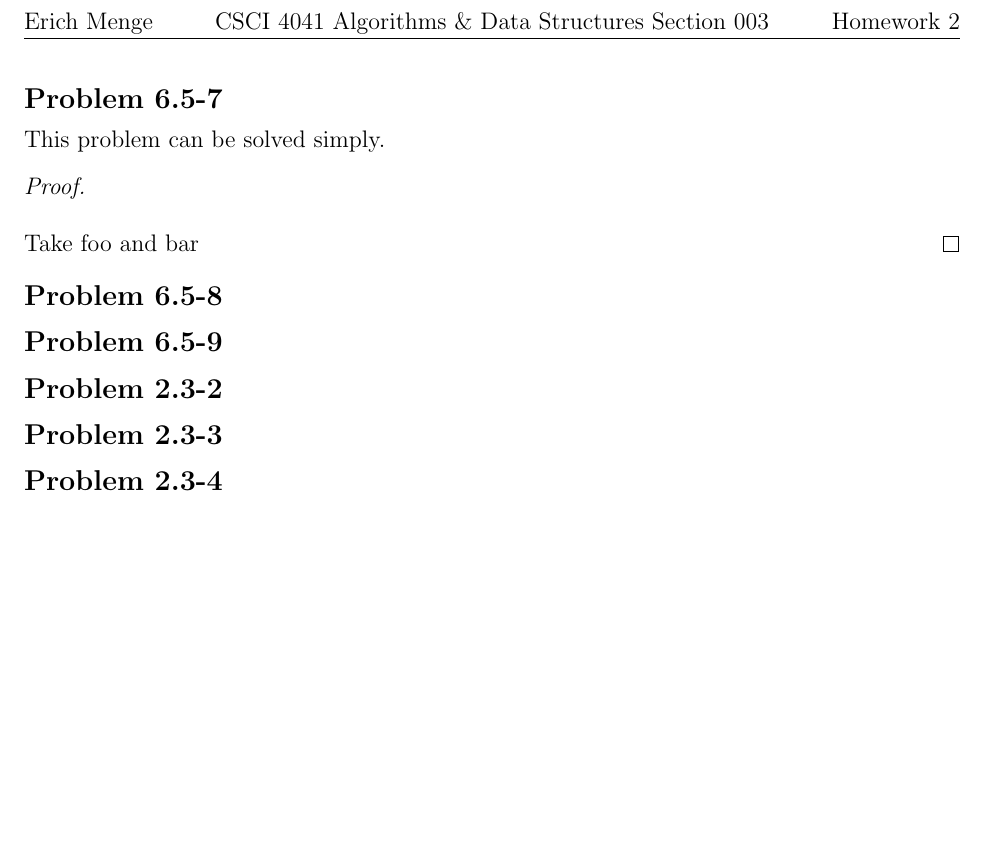
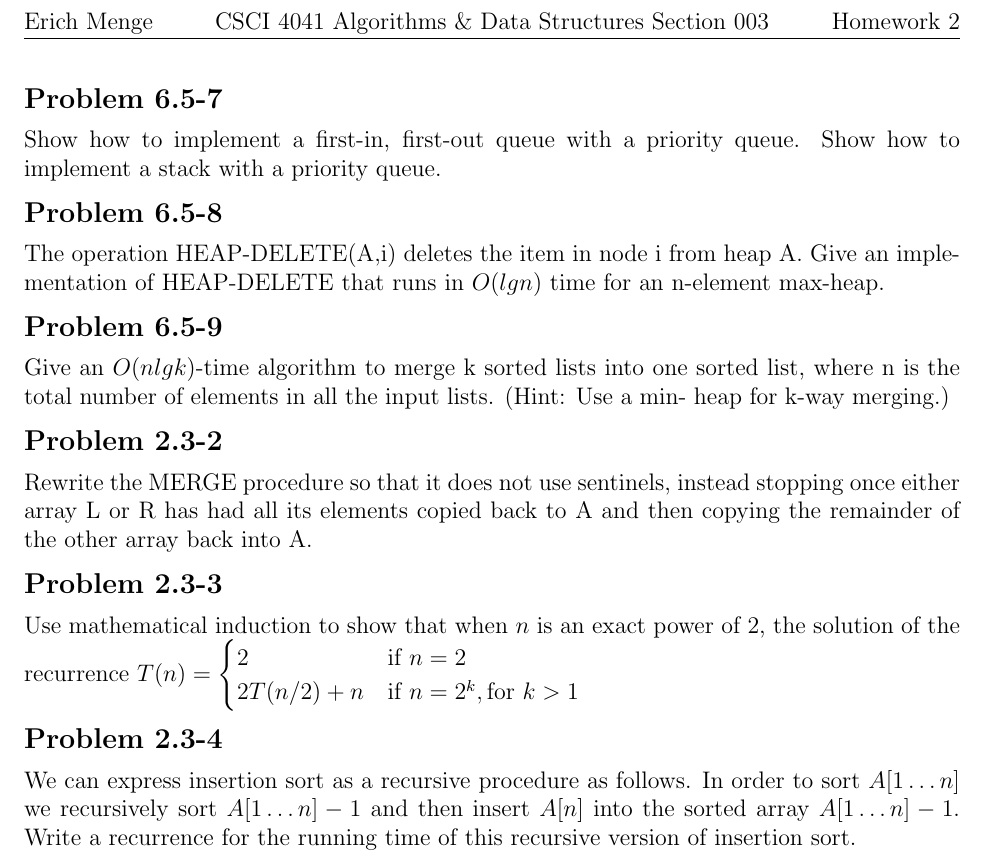
Before and after one commit to erichmenge/latex_for_homework, a LaTeX problem sheet (4041/homework_2/homework_2.tex): part of page 2 of 2, cut so that both start at the same text, the shorter picture padded with empty space. Compiled offline with pdfLaTeX.

Commit message:
Add questions.

```diff
--- a/4041/homework_2/homework_2.tex
+++ b/4041/homework_2/homework_2.tex
@@ -7,23 +7,39 @@
 
 \homeworkheader{\classnameandsection}
 
+\begin{problem}{6.5-7}
+  Show how to implement a first-in, first-out queue with a priority queue. Show how to implement a stack with
+  a priority queue.
+\end{problem}
 
-\begin{problem}{6.5-7}
-  This problem can be solved simply.
-  \begin{proof}\ \\
+\begin{problem}{6.5-8}
+  The operation HEAP-DELETE(A,i) deletes the item in node i from heap A. Give an implementation of HEAP-DELETE that runs
+  in $O(lgn)$ time for an n-element max-heap.
+\end{problem}
 
-    \noindent Take foo and bar
-  \end{proof}
+\begin{problem}{6.5-9}
+  Give an $O(nlgk)$-time algorithm to merge k sorted lists into one sorted list, where n is the total number of elements in
+  all the input lists. (Hint: Use a min- heap for k-way merging.)
 \end{problem}
-\begin{problem}{6.5-8}
+
+\begin{problem}{2.3-2}
+  Rewrite the MERGE procedure so that it does not use sentinels, instead stopping once either array L or R has had all its
+  elements copied back to A and then copying the remainder of the other array back into A.
 \end{problem}
-\begin{problem}{6.5-9}
+
+\begin{problem}{2.3-3}
+Use mathematical induction to show that when $n$ is an exact power of 2, the solution of the recurrence
+  $T(n) = \begin{cases}
+    2 & \text{if } n = 2 \\
+    2T(n/2) + n & \text{if } n = 2^k, \text{for } k >1
+  \end{cases}
+  $
 \end{problem}
-\begin{problem}{2.3-2}
-\end{problem}
-\begin{problem}{2.3-3}
-\end{problem}
+
 \begin{problem}{2.3-4}
+  We can express insertion sort as a recursive procedure as follows. In order to sort $A[1\ldots n]$ we recursively sort
+  $A[1\ldots n] - 1 $ and then insert $A[n]$ into the sorted array $A[1\ldots n] - 1 $.
+  Write a recurrence for the running time of this recursive version of insertion sort.
 \end{problem}
 
 \end{document}
```
